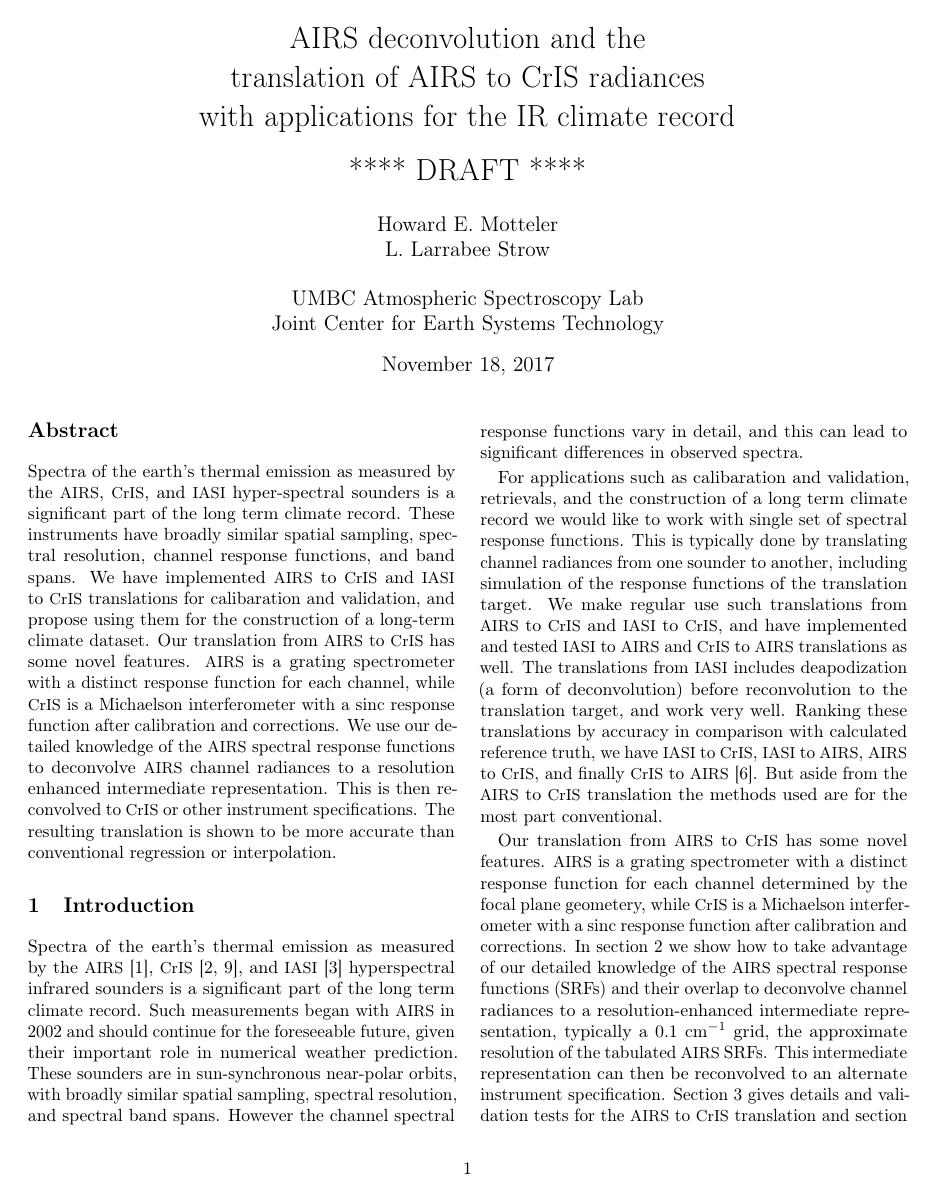
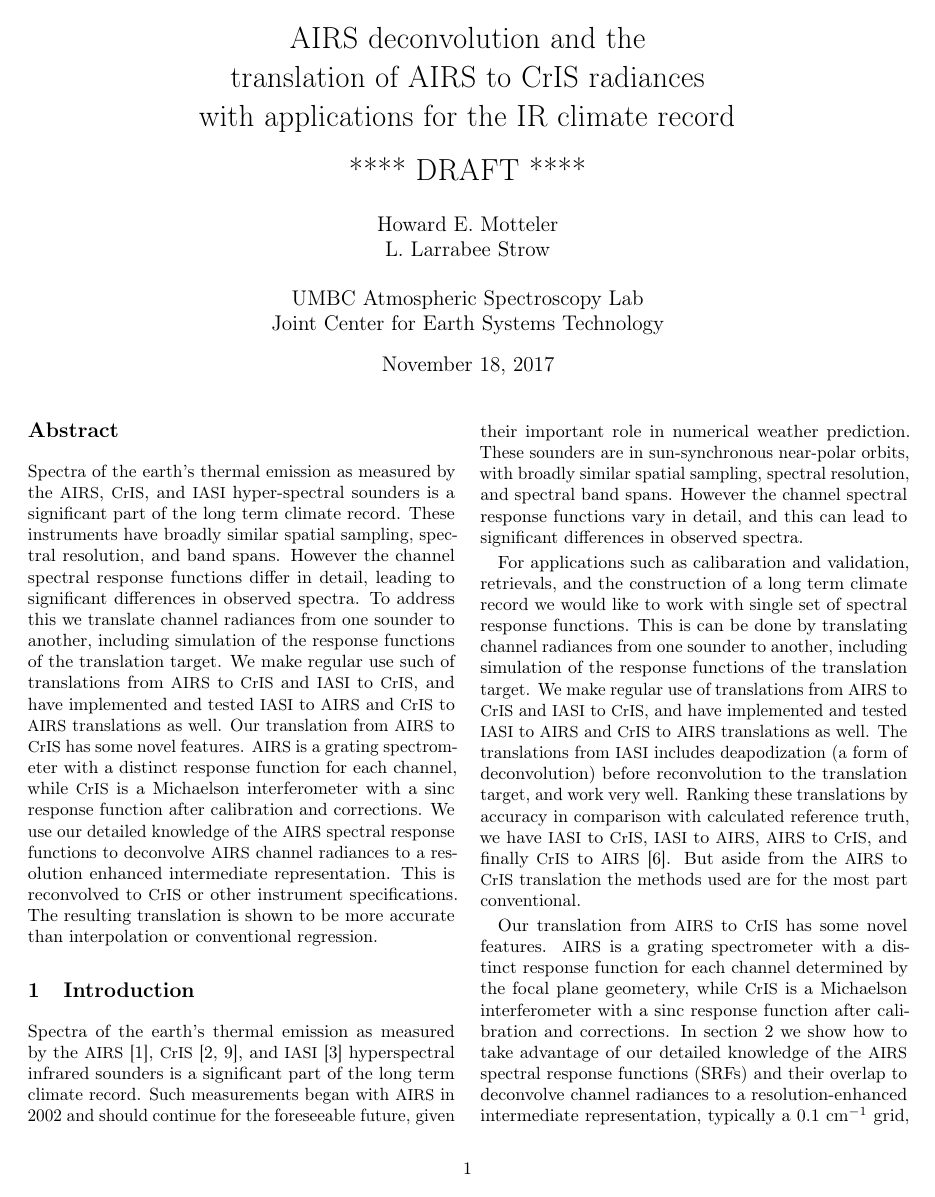
Before and after one commit to motteler/decon_paper, a LaTeX paper (decon_paper.tex): page 1 of 12. Compiled offline with pdfLaTeX.

Commit message:
significant updates to the abstract and another pass with a few updates to the intro.  Still need another pass through the conclusions.

```diff
--- a/decon_paper.tex
+++ b/decon_paper.tex
@@ -32,20 +32,23 @@
 Spectra of the earth's thermal emission as measured by the {\airs},
 {\cris}, and {\iasi} hyper-spectral sounders is a significant part
 of the long term climate record.  These instruments have broadly
-similar spatial sampling, spectral resolution, channel response
-functions, and band spans.  We have implemented {\airs} to {\cris}
-and {\iasi} to {\cris} translations for calibaration and validation,
-and propose using them for the construction of a long-term climate
-dataset.  Our translation from {\airs} to {\cris} has some novel
-features.  {\airs} is a grating spectrometer with a distinct
-response function for each channel, while {\cris} is a Michaelson
-interferometer with a sinc response function after calibration and
-corrections.  We use our detailed knowledge of the {\airs} spectral
-response functions to deconvolve {\airs} channel radiances to a
-resolution enhanced intermediate representation.  This is then
-reconvolved to {\cris} or other instrument specifications.  The
-resulting translation is shown to be more accurate than conventional
-regression or interpolation.
+similar spatial sampling, spectral resolution, and band spans.
+However the channel spectral response functions differ in detail,
+leading to significant differences in observed spectra.  To address
+this we translate channel radiances from one sounder to another,
+including simulation of the response functions of the translation
+target.  We make regular use such of translations from {\airs} to
+{\cris} and {\iasi} to {\cris}, and have implemented and tested
+{\iasi} to {\airs} and {\cris} to {\airs} translations as well.
+Our translation from {\airs} to {\cris} has some novel features.
+{\airs} is a grating spectrometer with a distinct response function
+for each channel, while {\cris} is a Michaelson interferometer with
+a sinc response function after calibration and corrections.  We use
+our detailed knowledge of the {\airs} spectral response functions to
+deconvolve {\airs} channel radiances to a resolution enhanced
+intermediate representation.  This is reconvolved to {\cris} or
+other instrument specifications.  The resulting translation is shown
+to be more accurate than interpolation or conventional regression.
 
 \end{abstract}
 
@@ -63,11 +66,11 @@ channel spectral response functions vary in detail, and this can
 lead to significant differences in observed spectra.
 
 For applications such as calibaration and validation, retrievals,
-and the construction of a long term climate record we would like to
-work with single set of spectral response functions.  This is
-typically done by translating channel radiances from one sounder to
+and the construction of a long term climate record we would like
+to work with single set of spectral response functions.  This is
+can be done by translating channel radiances from one sounder to
 another, including simulation of the response functions of the
-translation target.  We make regular use such translations from
+translation target.  We make regular use of translations from
 {\airs} to {\cris} and {\iasi} to {\cris}, and have implemented and
 tested {\iasi} to {\airs} and {\cris} to {\airs} translations as
 well.  The translations from {\iasi} includes deapodization (a form
@@ -81,14 +84,9 @@ translation the methods used are for the most part conventional.
 Our translation from {\airs} to {\cris} has some novel features.
 {\airs} is a grating spectrometer with a distinct response function
 for each channel determined by the focal plane geometery, while
-{\cris} is a Michaelson interferometer with a sinc response
-function after calibration and corrections.  In section \ref{decon}
-we show how to take advantage of our detailed knowledge of the
-{\airs} spectral response functions (SRFs) and their overlap to
-deconvolve channel radiances to a resolution-enhanced intermediate
+{\cris} is a Michaelson interferometer with a sinc response function
+after calibration and corrections.  In section \ref{decon} we show
+how to take advantage of our detailed knowledge of the {\airs}
+spectral response functions (SRFs) and their overlap to deconvolve
+channel radiances to a resolution-enhanced intermediate
 representation, typically a $0.1$~\wn\ grid, the approximate
-resolution of the tabulated {\airs} SRFs.
-This intermediate representation can then be reconvolved to an
-alternate instrument specification.  Section \ref{airs2cris} gives
-details and validation tests for the {\airs} to {\cris} translation
-and section \ref{airsL1d} for translation to an idealized grating
@@ -100,3 +102,4 @@ such translations, and compare this with deconvolution.
+translation.
 
 %---------------------------------------------------------------------
 % \FloatBarrier
```
Also changed, not shown: decon_paper.pdf, decon_paper.tex (14 more changed lines).
